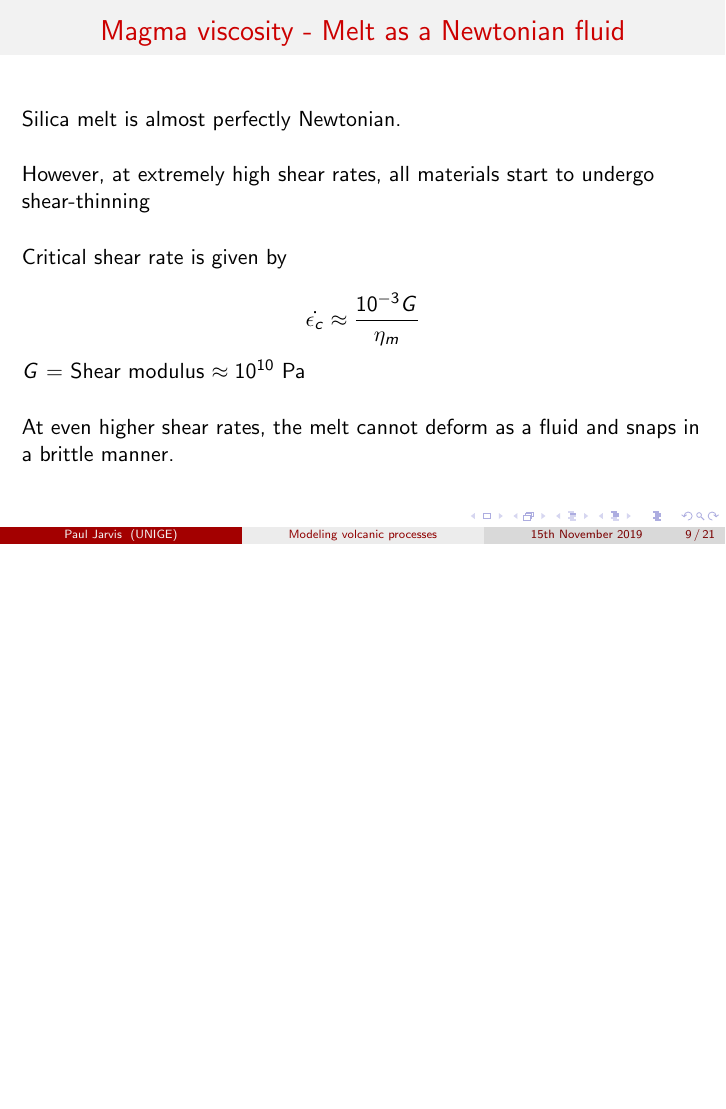
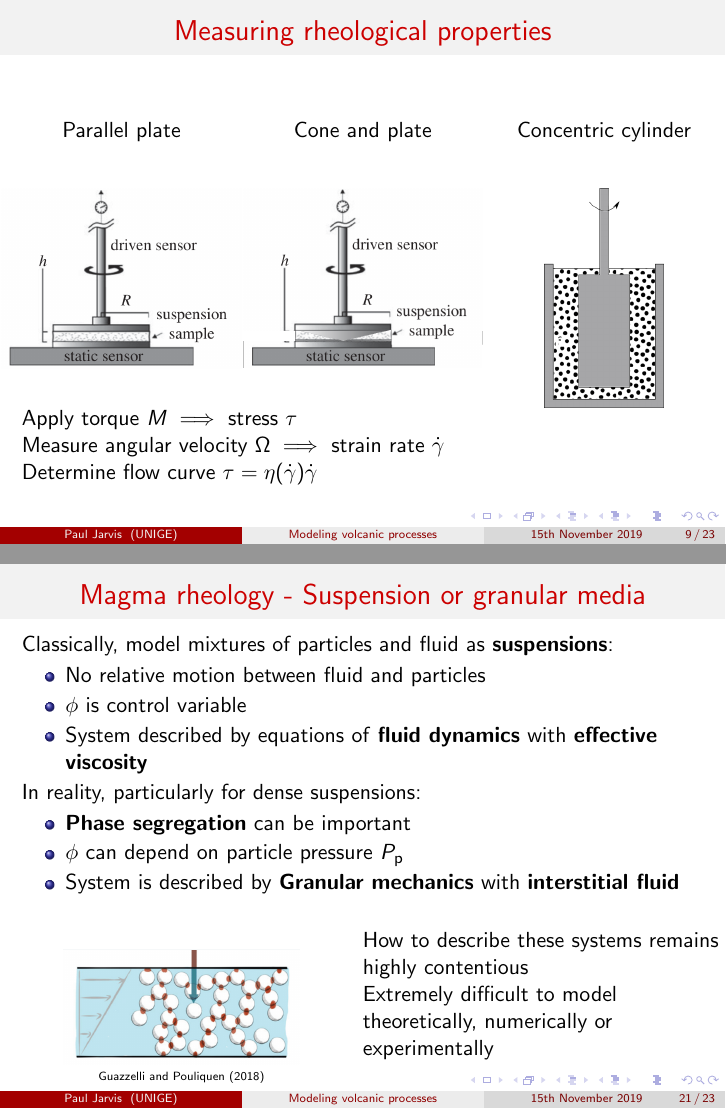
Before and after one commit to Paul-Jarvis/modeling_volcanic_processes, LaTeX slides (lecture2/lecture2.tex): page 9 of 21 before the commit and pages 9 and 21 of 23 after it, the two joined at a grey line, the shorter picture padded with empty space. Compiled offline with pdfLaTeX.

Commit message:
Started to modify lecture 2. Just need to improve section on effect on bubbles on magma rheology.

```diff
--- a/lecture2/lecture2.tex
+++ b/lecture2/lecture2.tex
@@ -448,6 +448,42 @@
 \end{frame}
 %------------------------------------------------
 \begin{frame}
+  \frametitle{Measuring rheological properties}
+
+  \begin{columns}[t]
+
+    \begin{column}{0.33\paperwidth}
+
+      \centering Parallel plate
+
+      $$\includegraphics[width=\textwidth]{parallelPlate.png}$$
+
+    \end{column}
+
+    \begin{column}{0.33\paperwidth}
+
+      \centering Cone and plate
+
+      $$\includegraphics[width=\textwidth]{conePlate.png}$$
+
+    \end{column}
+
+    \begin{column}{0.33\paperwidth}
+
+      \centering Concentric cylinder
+
+      $$\includegraphics[width=0.5\textwidth]{concentricCylinder.png}$$
+
+    \end{column}
+
+  \end{columns}
+
+  Apply torque $M \implies$ stress $\tau$ \\
+  Measure angular velocity $\Omega \implies$ strain rate $\dot{\gamma}$ \\
+  Determine flow curve $\tau = \eta(\dot{\gamma}) \dot{\gamma}$
+\end{frame}
+%------------------------------------------------
+\begin{frame}
   \frametitle{Magma viscosity - Melt as a Newtonian fluid}
 
   Silica melt is almost perfectly Newtonian. \\
@@ -809,6 +863,47 @@
 \end{frame}
 %------------------------------------------------
 \begin{frame}
+  \frametitle{Magma rheology - Suspension or granular media}
+
+  Classically, model mixtures of particles and fluid as \textbf{suspensions}:
+  \begin{itemize}
+  \item No relative motion between fluid and particles \\
+  \item $\phi$ is control variable \\
+  \item System described by equations of \textbf{fluid dynamics} with \textbf{effective viscosity} \\
+  \end{itemize}
+
+  In reality, particularly for dense suspensions:
+  \begin{itemize}
+  \item \textbf{Phase segregation} can be important \\
+  \item $\phi$ can depend on particle pressure $P_{\text{p}}$ \\
+  \item System is described by \textbf{Granular mechanics} with \textbf{interstitial fluid} \\
+  \end{itemize}
+
+  \begin{columns}[t]
+
+    \begin{column}{0.5\paperwidth}
+
+      $$\includegraphics[width=0.65\textwidth]{Guazzelli18.png}$$
+
+      \vspace{-0.2cm}
+
+      \tiny \centering Guazzelli and Pouliquen (2018)
+
+    \end{column}
+
+    \begin{column}{0.5\paperwidth}
+
+      How to describe these systems remains highly contentious \\
+
+      Extremely difficult to model theoretically, numerically or experimentally \\
+
+    \end{column}
+
+  \end{columns}
+
+\end{frame}
+%------------------------------------------------
+\begin{frame}
   \frametitle{Magma viscosity - Effect of bubbles}
 
   \footnotesize Rheological behaviour is determined by the \textbf{capillary} number \\
```
Also changed, not shown: lecture2/Guazzelli18.png (added), lecture2/concentricCylinder.png (added), lecture2/concentricCylinder.svg (added), lecture2/conePlate.png (added), lecture2/conePlate.svg (added), lecture2/lecture2.pdf, lecture2/parallelPlate.png (added), lecture2/parallelPlate.svg (added), lecture2/lecture2.tex (24 more changed lines), 3 other files. Lines whose indentation alone changed are shown as unchanged.
